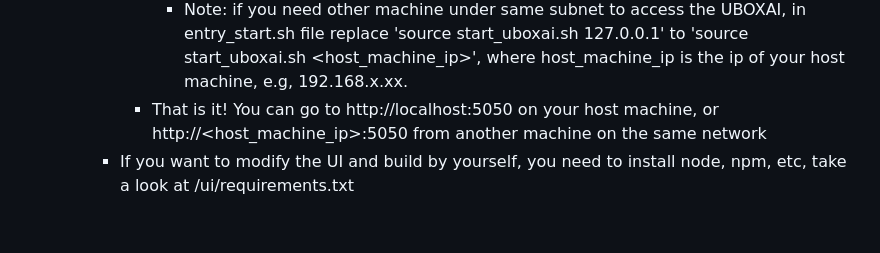
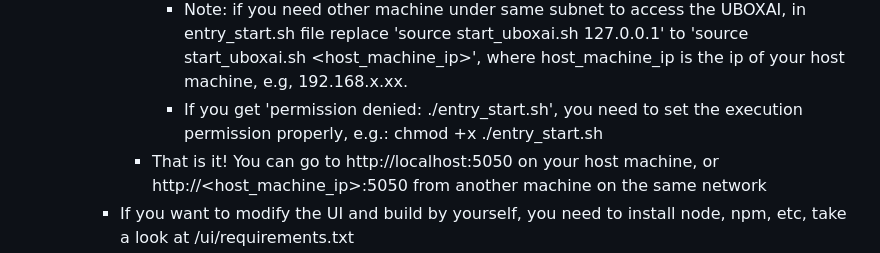
Before and after one commit to awtestergit/UBOXAI, a Markdown page: README.md, the part around the change. Rendered like a GitHub page; blank space fills up the shorter version.

```diff
--- a/README.md
+++ b/README.md
@@ -106,6 +106,7 @@ Reference:
       - in server/config.json, change RUN_IN_DOCKER=1 to RUN_IN_DOCKER=0
       - at uboxai root, start ./entry_start.sh if using Ollama, or ./entry_start.sh <your_open_key> if using OpenAI
         - Note: if you need other machine under same subnet to access the UBOXAI, in entry_start.sh file replace 'source start_uboxai.sh 127.0.0.1' to 'source start_uboxai.sh <host_machine_ip>', where host_machine_ip is the ip of your host machine, e.g, 192.168.x.xx.
+        - If you get 'permission denied: ./entry_start.sh', you need to set the execution permission properly, e.g.: chmod +x ./entry_start.sh
       - That is it! You can go to http://localhost:5050 on your host machine, or http://<host_machine_ip>:5050 from another machine on the same network
     - If you want to modify the UI and build by yourself, you need to install node, npm, etc, take a look at /ui/requirements.txt
 
```
